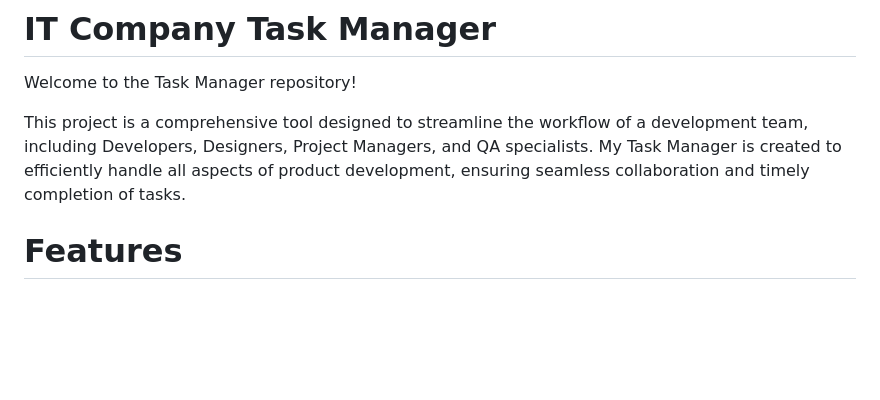
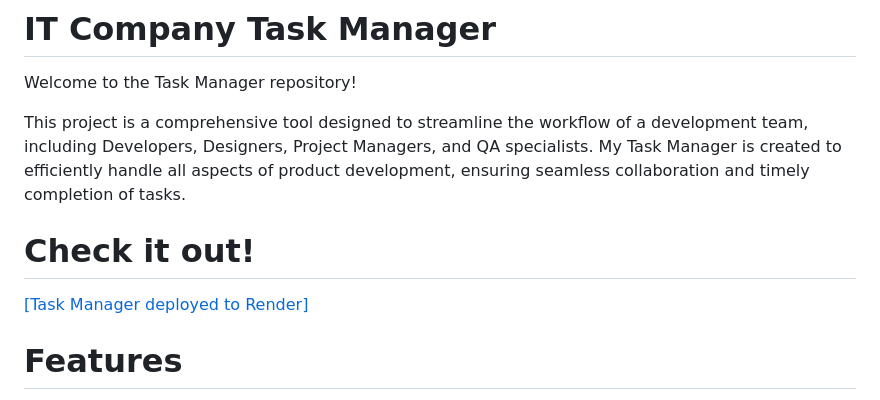
Before and after one commit to yossosh/IT-Company-Task-Manager, a Markdown page: README.md, the part around the change. Rendered like a GitHub page; blank space fills up the shorter version.

Commit message:
added link to deployed app

```diff
--- a/README.md
+++ b/README.md
@@ -3,6 +3,12 @@
 Welcome to the Task Manager repository!
 
 This project is a comprehensive tool designed to streamline the workflow of a development team, including Developers, Designers, Project Managers, and QA specialists. My Task Manager is created to efficiently handle all aspects of product development, ensuring seamless collaboration and timely completion of tasks.
+
+
+
+
+# Check it out!
+[[Task Manager deployed to Render]](https://it-company-task-manager-1uct.onrender.com)
 
 
 
```
